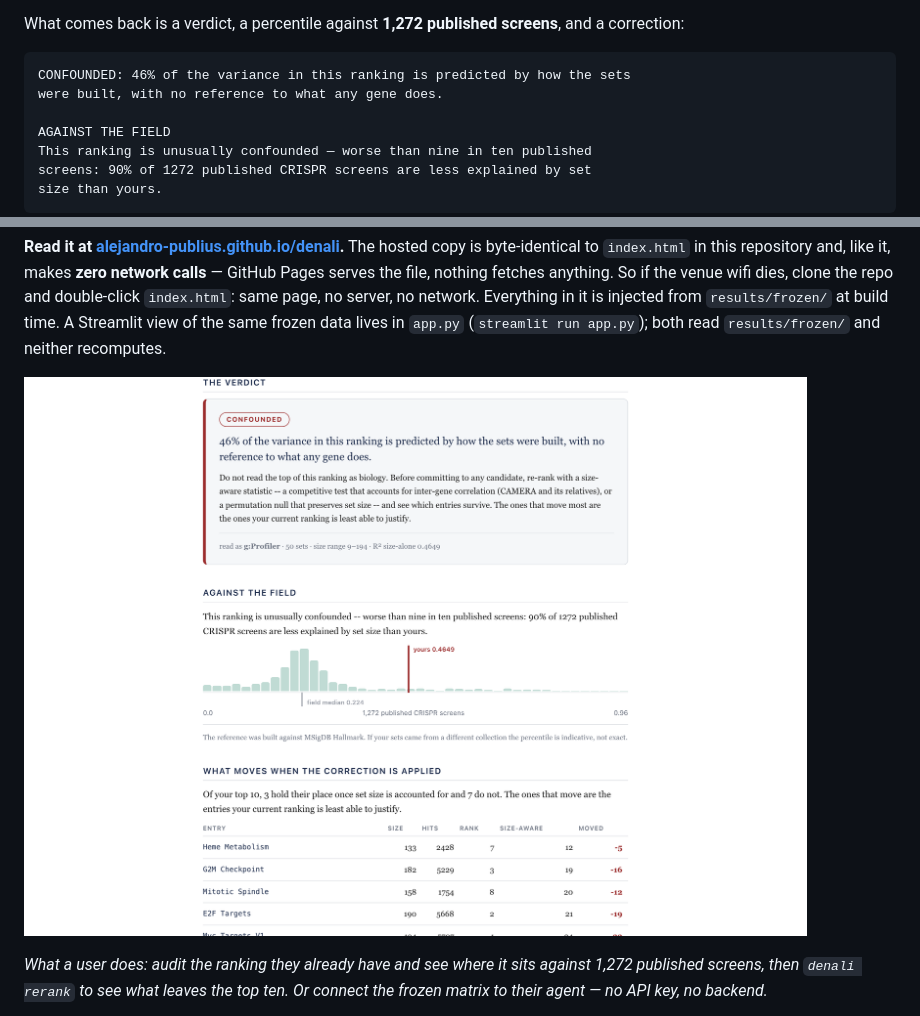
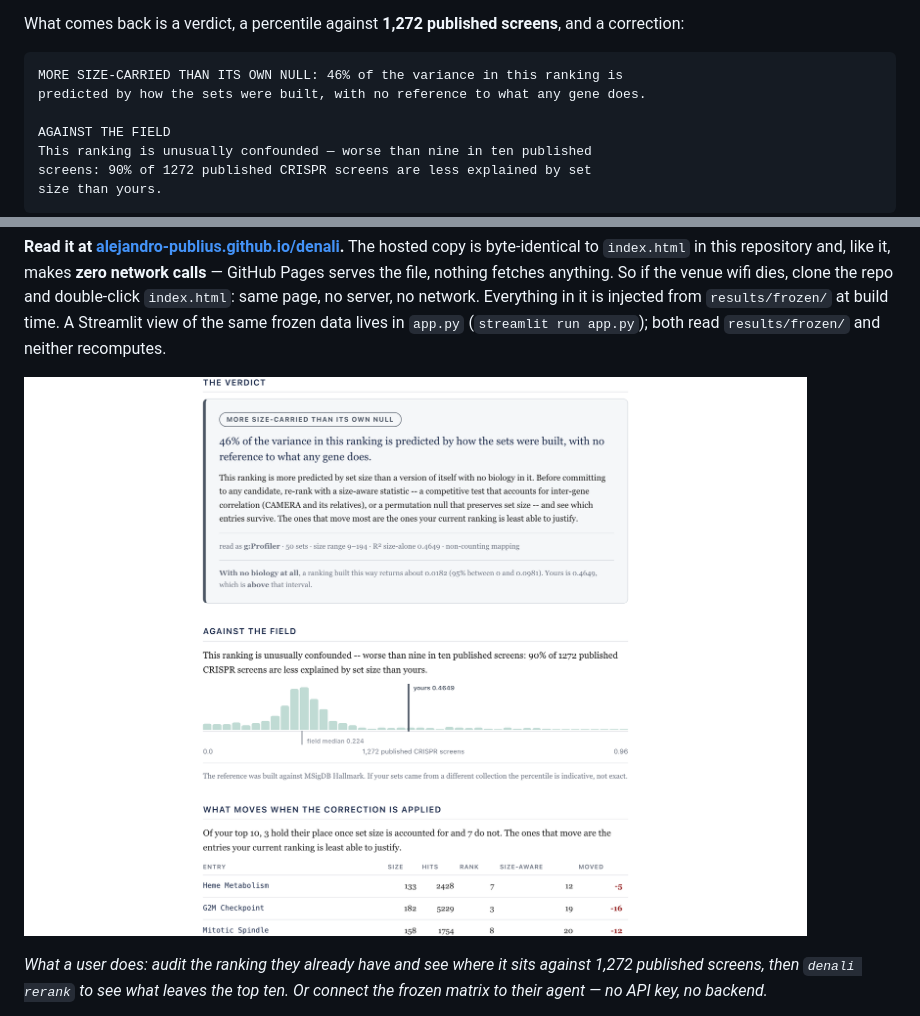
Before and after one commit to alejandro-publius/denali, a Markdown page: README.md, 2 parts joined by grey strips. Rendered like a GitHub page; pictures changed too: docs/img/use-it.png.

Commit message:
fix: stale pre-2026-08-17 verdict wording in the top-screen transcript
core.py's own history (nulls.py, core.py comments) documents that the
verdict vocabulary went null-relative on 2026-08-17, replacing fixed
R^2 bands (CONFOUNDED / PARTIALLY CONFOUNDED / NOT SIZE-DOMINATED) with
MORE/LESS/INDISTINGUISHABLE-FROM-ITS-OWN-NULL. The README's top-screen
terminal transcript (the one place a stranger reads before deciding
whether to keep reading) never got updated and still showed the old
"CONFOUNDED:" verdict label three weeks later.

Verified against a real run this session: `denali audit` on
examples/example_gprofiler.csv (our own screen's data, the same input
the transcript is illustrating) prints "MORE SIZE-CARRIED THAN ITS OWN
NULL: 46% of the variance...", not "CONFOUNDED: 46%...". The 46%, 90%
and 1,272 numbers already in the transcript were already correct and
are untouched. Also fixed the same stale word in the Architecture
diagram's page-parity edge label, which now says what
tests/test_page_audit_parity.py actually asserts ("0.4649, above its
null") rather than the pre-2026-08-17 wording.

Also replaced docs/img/use-it.png: re-shot with the repo's own
`web/shoot.py` ("re-shoot the README's screenshots from the pages as
they are RIGHT NOW"), because the committed image showed the same
stale CONFOUNDED verdict badge and was missing the no-biology-null
interval paragraph the current audit.html renders. Re-ran shoot.py's
other target, docs/img/page-full.png, too; it differed from the
committed file by 0.075% of pixels (font antialiasing noise, same
1200x14598, same content) and was left as committed rather than
churning a 2.7 MB binary for no visible change.

Verified: `make test PY=.venv/bin/python` still 699/699 after these
edits -- no cross-surface check asserts the literal word "CONFOUNDED",
so none of this was caught automatically, which is itself worth noting
in the session report.

Co-Authored-By: Claude Opus 5 <noreply@anthropic.com>
Claude-Session: https://claude.ai/code/session_01P6DLo7u31ToGxZpDgUV23v

````diff
--- a/README.md
+++ b/README.md
@@ -26,8 +26,8 @@ No column renaming. It reads **ten formats** as-is — g:Profiler, DAVID, cluste
 What comes back is a verdict, a percentile against **1,272 published screens**, and a correction:
 
 ```
-CONFOUNDED: 46% of the variance in this ranking is predicted by how the sets
-were built, with no reference to what any gene does.
+MORE SIZE-CARRIED THAN ITS OWN NULL: 46% of the variance in this ranking is
+predicted by how the sets were built, with no reference to what any gene does.
 
 AGAINST THE FIELD
 This ranking is unusually confounded — worse than nine in ten published
````
Also changed, not shown: other parts of README.md (+1 -1 lines).
